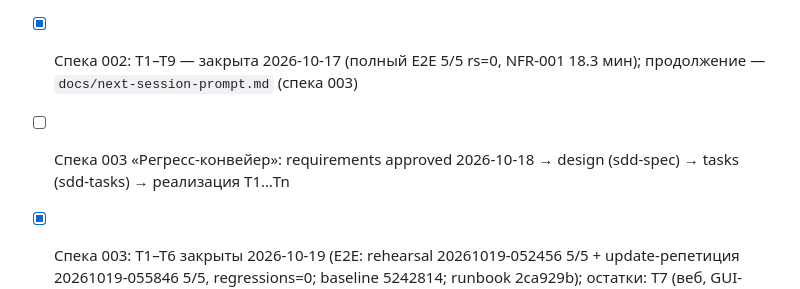
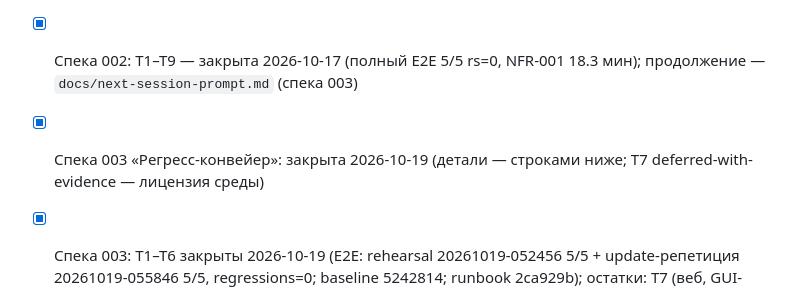
Before and after one commit to redokov/APKScenTest, a Markdown page: .ai/sdd/INDEX.md, the part around the change. Drawn GitHub-style.

Commit message:
night report 2026-10-31: T8 closed, spec 005 done (E2E PASS 17/17, regressions 0); INDEX stale spec-003 umbrella closed

```diff
--- a/.ai/sdd/INDEX.md
+++ b/.ai/sdd/INDEX.md
@@ -41,7 +41,7 @@
 
 - [x] Реализация спеки 001 (T1–T9) — завершена 2026-10-15: полный цикл E2E, отчёт `docs/night-report-2026-10-15.md`, продолжение — `docs/next-session-prompt.md`
 - [x] Спека 002: T1–T9 — закрыта 2026-10-17 (полный E2E 5/5 rs=0, NFR-001 18.3 мин); продолжение — `docs/next-session-prompt.md` (спека 003)
-- [ ] Спека 003 «Регресс-конвейер»: requirements approved 2026-10-18 → design (sdd-spec) → tasks (sdd-tasks) → реализация T1…Tn
+- [x] Спека 003 «Регресс-конвейер»: закрыта 2026-10-19 (детали — строками ниже; T7 deferred-with-evidence — лицензия среды)
 - [x] Спека 003: T1–T6 закрыты 2026-10-19 (E2E: rehearsal 20261019-052456 5/5 + update-репетиция 20261019-055846 5/5, regressions=0; baseline 5242814; runbook 2ca929b); остатки: T7 (веб, GUI-вопрос), T8 (ретро с пользователем), TD-007 (--baseline-dt, решение)
 - [x] Спека 003 финал 2026-10-19: T9 --baseline-dt E2E зелёный (20261019-094315); T8 чекбокс закрыт; T7 — механика готова, прогон заблокирован лицензией среды (deferred-with-evidence); review.md Approved with follow-ups; .status review:done
 - [x] Open Q дизайна «наряд → АРМ ВыработкиСотрудников» — верифицирован по модулям (ManagerModule:209,353,874 → АРМ:117), coverage-map `verified:true`
```
Also changed, not shown: docs/night-report-2026-10-31.md (added, +83 -0 lines).
